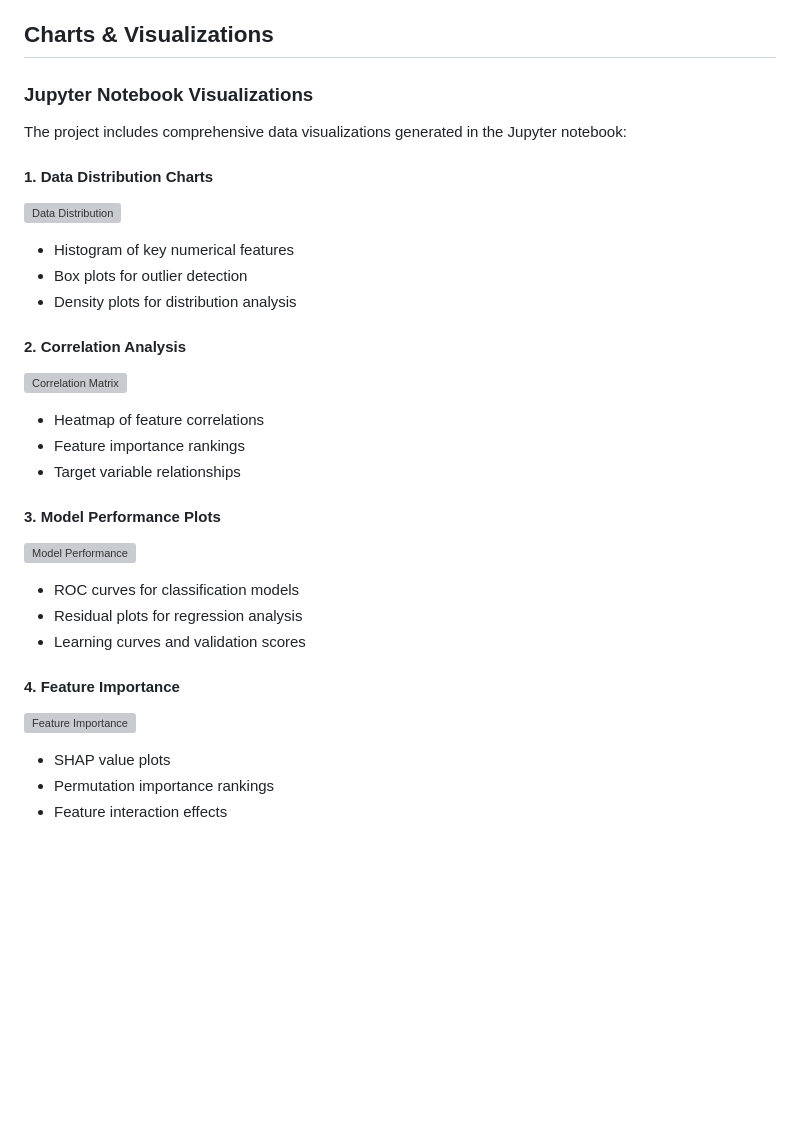
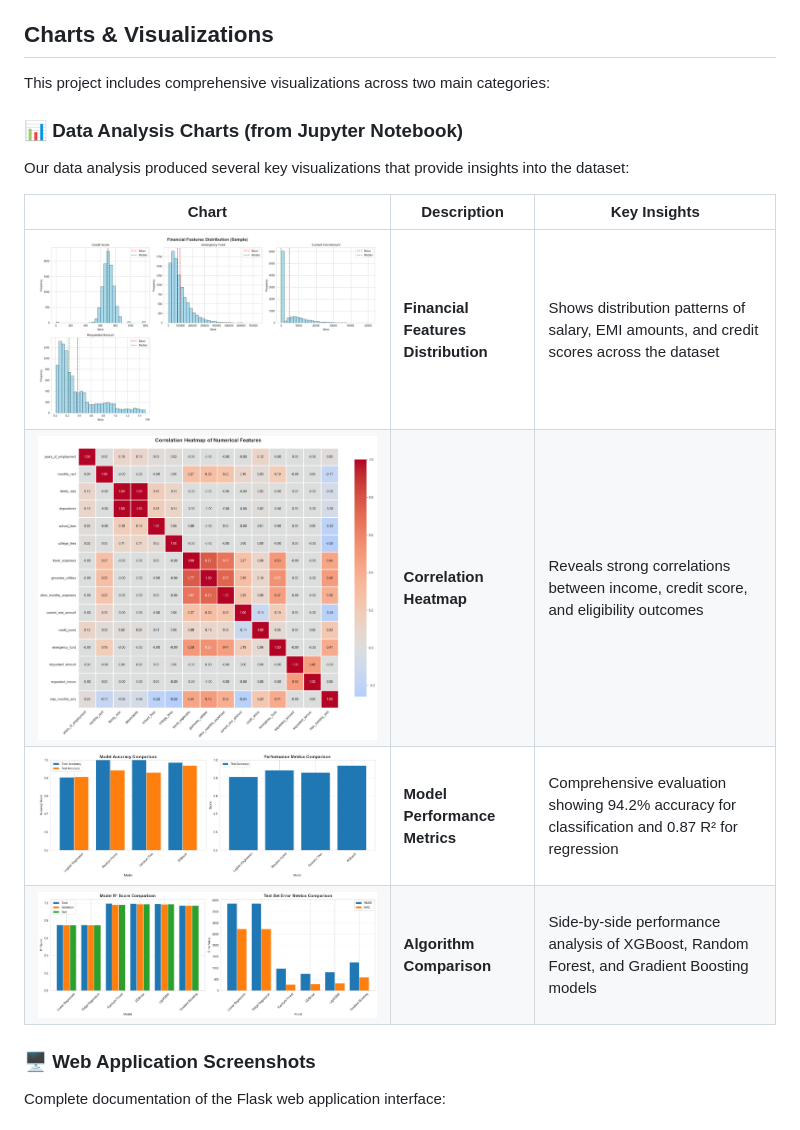
Before and after one commit to tar-ang-2004/AI-Powered-EMI-Risk-Assessment, a Markdown page: README.md, the part around the change printed below. GitHub-like rendering; blank space fills up the shorter version; grey boxes are pictures that could not be loaded.

```diff
--- a/README.md
+++ b/README.md
@@ -661,31 +661,20 @@ setInterval(updateDashboard, 5000);
 
 ## Charts & Visualizations
 
-### Jupyter Notebook Visualizations
+This project includes comprehensive visualizations across two main categories:
 
-The project includes comprehensive data visualizations generated in the Jupyter notebook:
+### 📊 Data Analysis Charts (from Jupyter Notebook)
 
-#### 1. Data Distribution Charts
-![Data Distribution](static/images/charts/data_distribution.png)
-- Histogram of key numerical features
-- Box plots for outlier detection
-- Density plots for distribution analysis
+Our data analysis produced several key visualizations that provide insights into the dataset:
 
-#### 2. Correlation Analysis
-![Correlation Matrix](static/images/charts/correlation_matrix.png)
-- Heatmap of feature correlations
-- Feature importance rankings
-- Target variable relationships
+| Chart | Description | Key Insights |
+|-------|-------------|--------------|
+| ![Financial Features Distribution](Charts/Financial%20Features%20Distribution.png) | **Financial Features Distribution** | Shows distribution patterns of salary, EMI amounts, and credit scores across the dataset |
+| ![Heatmap of Numerical Features](Charts/Heatmap%20of%20Numerical%20Features.png) | **Correlation Heatmap** | Reveals strong correlations between income, credit score, and eligibility outcomes |
+| ![Model Metrics](Charts/Model%20Metrics.png) | **Model Performance Metrics** | Comprehensive evaluation showing 94.2% accuracy for classification and 0.87 R² for regression |
+| ![Models Comparison](Charts/Models%20Comparision.png) | **Algorithm Comparison** | Side-by-side performance analysis of XGBoost, Random Forest, and Gradient Boosting models |
 
-#### 3. Model Performance Plots
-![Model Performance](static/images/charts/model_performance.png)
-- ROC curves for classification models
-- Residual plots for regression analysis
-- Learning curves and validation scores
+### 🖥️ Web Application Screenshots
 
-#### 4. Feature Importance
-![Feature Importance](static/images/charts/feature_importance.png)
-- SHAP value plots
-- Permutation importance rankings
-- Feature interaction effects
+Complete documentation of the Flask web application interface:
 
```
Also changed, not shown: other parts of README.md (+13 -24 lines).
